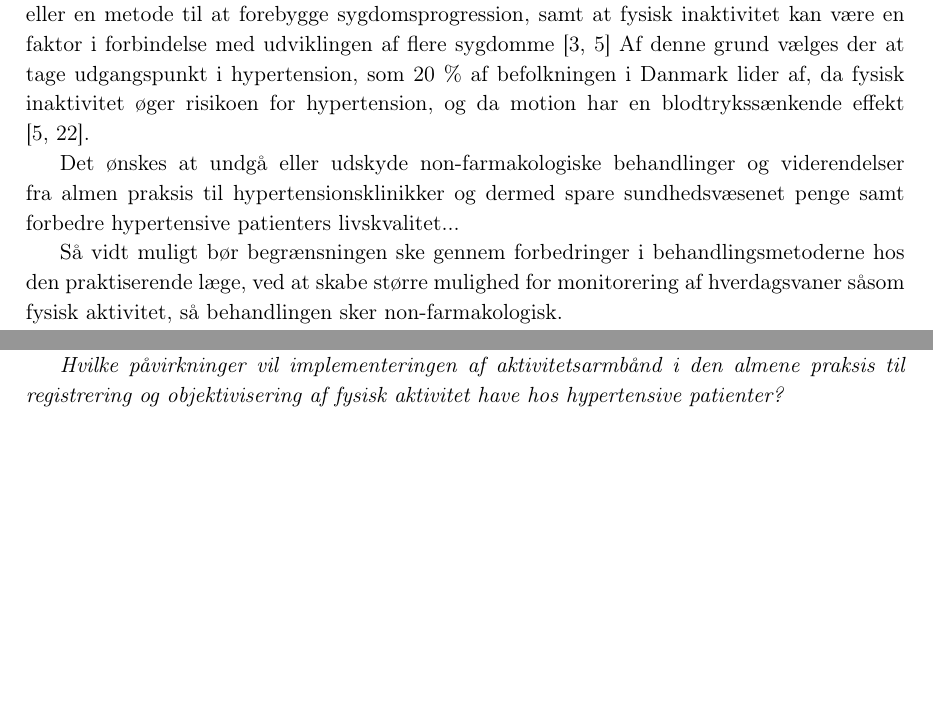
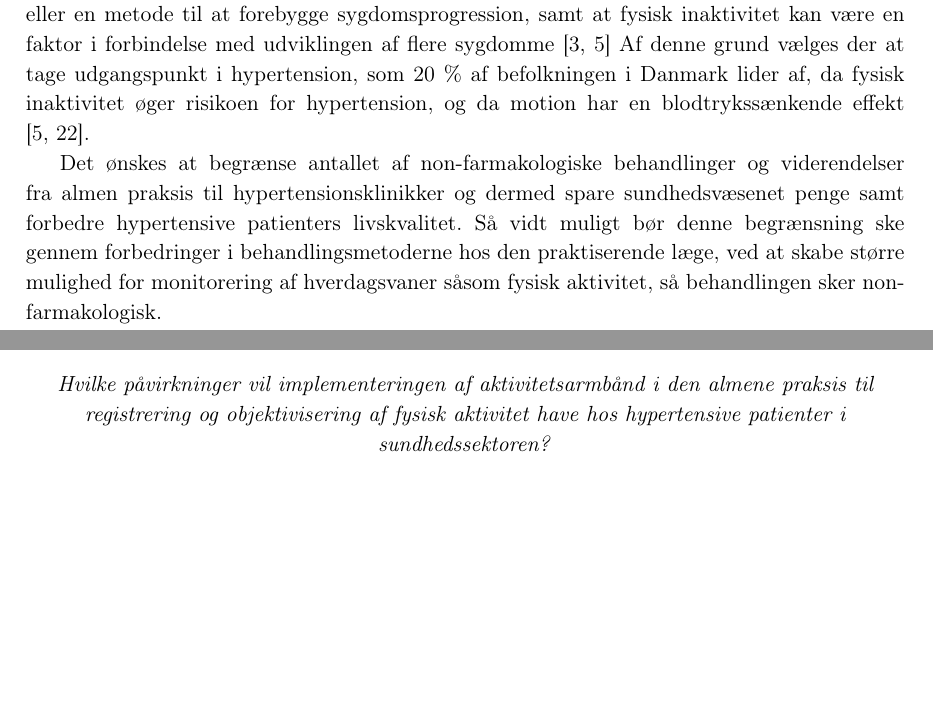
Before and after one commit to signehk/ST5, a LaTeX book (mainNy.tex, which reads contents/bProblemanalyse/Problemformulering.tex): two parts of page 18 of 29, joined at a grey line, cut so that both start at the same text. Compiled offline with pdfLaTeX.

Commit message:
problemformuleringsafgrænsning 🎈

```diff
--- a/contents/bProblemanalyse/Problemformulering.tex
+++ b/contents/bProblemanalyse/Problemformulering.tex
@@ -5,6 +5,5 @@
 Det er påvist, at mange sygdomsramte personer har gavn af fysisk aktivitet som en behandling eller en metode til at forebygge sygdomsprogression, samt at fysisk inaktivitet kan være en faktor i forbindelse med udviklingen af flere sygdomme \citep{motionsraad2007,pedersen2011}
 Af denne grund vælges der at tage udgangspunkt i hypertension, som 20 \% af befolkningen i Danmark lider af, da fysisk inaktivitet øger risikoen for hypertension, og da motion har en blodtrykssænkende effekt \citep{pedersen2011,olsen2015}.
 
-Det ønskes at undgå eller udskyde non-farmakologiske behandlinger og viderendelser fra almen praksis til hypertensionsklinikker og dermed spare sundhedsvæsenet penge samt forbedre hypertensive patienters livskvalitet...
+Det ønskes at begrænse antallet af non-farmakologiske behandlinger og viderendelser fra almen praksis til hypertensionsklinikker og dermed spare sundhedsvæsenet penge samt forbedre hypertensive patienters livskvalitet. Så vidt muligt bør denne begrænsning ske gennem forbedringer i behandlingsmetoderne hos den praktiserende læge, ved at skabe større mulighed for monitorering af hverdagsvaner såsom fysisk aktivitet, så behandlingen sker non-farmakologisk.
 
-Så vidt muligt bør begrænsningen ske gennem forbedringer i behandlingsmetoderne hos den praktiserende læge, ved at skabe større mulighed for monitorering af hverdagsvaner såsom fysisk aktivitet, så behandlingen sker non-farmakologisk.
@@ -14,4 +16,4 @@ anses det som værende relevant at undersøge, om fysisk aktivitet kan benyttes
 
-\textit{Hvilke effekter vil implementeringen af aktivitetsarmbånd til registrering og objektivisering af fysisk aktivitet hos hypertensive patienter have i den almene praksis?}
-
-\textit{Hvilke påvirkninger vil implementeringen af aktivitetsarmbånd i den almene praksis til registrering og objektivisering af fysisk aktivitet have hos hypertensive patienter?}
+\begin{center}
+\textit{Hvilke påvirkninger vil implementeringen af aktivitetsarmbånd i den almene praksis til registrering og objektivisering af fysisk aktivitet have hos hypertensive patienter i sundhedssektoren?}
+\end{center}
```
Also changed, not shown: contents/bProblemanalyse/Problemformulering.tex (5 more changed lines).
